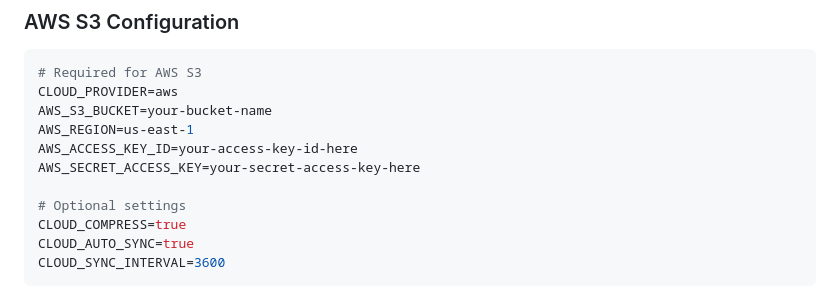
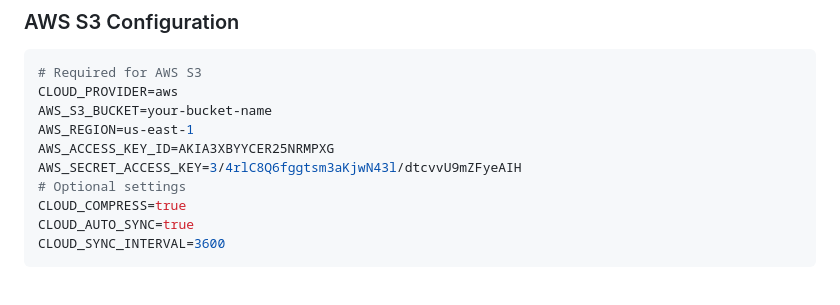
Before and after one commit to signaltrustai/SignalTrust-AI-Scanner, a Markdown page: CLOUD_STORAGE_USAGE.md, the part around the change. Rendered like a GitHub page.

Commit message:
Update AWS access keys in CLOUD_STORAGE_USAGE.md
Updated AWS credentials for cloud storage usage.

```diff
--- a/CLOUD_STORAGE_USAGE.md
+++ b/CLOUD_STORAGE_USAGE.md
@@ -79,9 +79,8 @@ stats = cloud_storage.get_statistics()
 CLOUD_PROVIDER=aws
 AWS_S3_BUCKET=your-bucket-name
 AWS_REGION=us-east-1
-AWS_ACCESS_KEY_ID=your-access-key-id-here
-AWS_SECRET_ACCESS_KEY=your-secret-access-key-here
-
+AWS_ACCESS_KEY_ID=AKIA3XBYYCER25NRMPXG
+AWS_SECRET_ACCESS_KEY=3/4rlC8Q6fggtsm3aKjwN43l/dtcvvU9mZFyeAIH
 # Optional settings
 CLOUD_COMPRESS=true
 CLOUD_AUTO_SYNC=true
```
